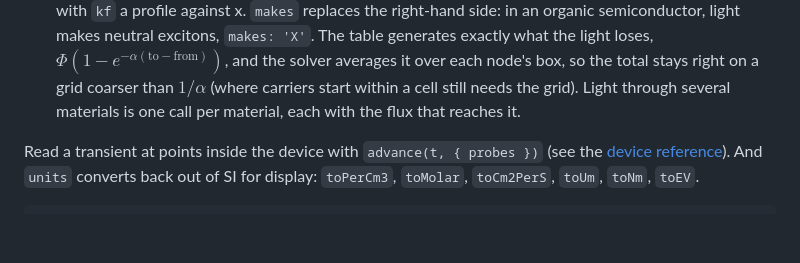
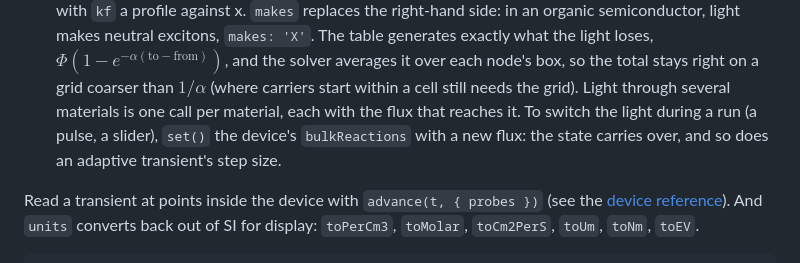
Before and after one commit to markblundeberg/driftlet, a Markdown page: docs/kit.md, the part around the change. Rendered like a GitHub page; blank space fills up the shorter version.

Commit message:
Kit docs: switching the light during a run is a set() of bulkReactions, which keeps the state and the step size
Co-Authored-By: Claude Opus 5.5 (1M context) <noreply@anthropic.com>

```diff
--- a/docs/kit.md
+++ b/docs/kit.md
@@ -195,7 +195,9 @@ Helpers that write sources as plain data:
   loses, $`\Phi(1 - e^{-\alpha(\mathrm{to} - \mathrm{from})})`$, and the solver averages it
   over each node's box, so the total stays right on a grid coarser than $`1/\alpha`$ (where
   carriers start within a cell still needs the grid). Light through several materials is one
-  call per material, each with the flux that reaches it.
+  call per material, each with the flux that reaches it. To switch the light during a run (a
+  pulse, a slider), `set()` the device's `bulkReactions` with a new flux: the state carries over,
+  and so does an adaptive transient's step size.
 
 Read a transient at points inside the device with `advance(t, { probes })` (see the
 [device reference](device.md#using-a-device)). And `units` converts back out of SI for display:
```
